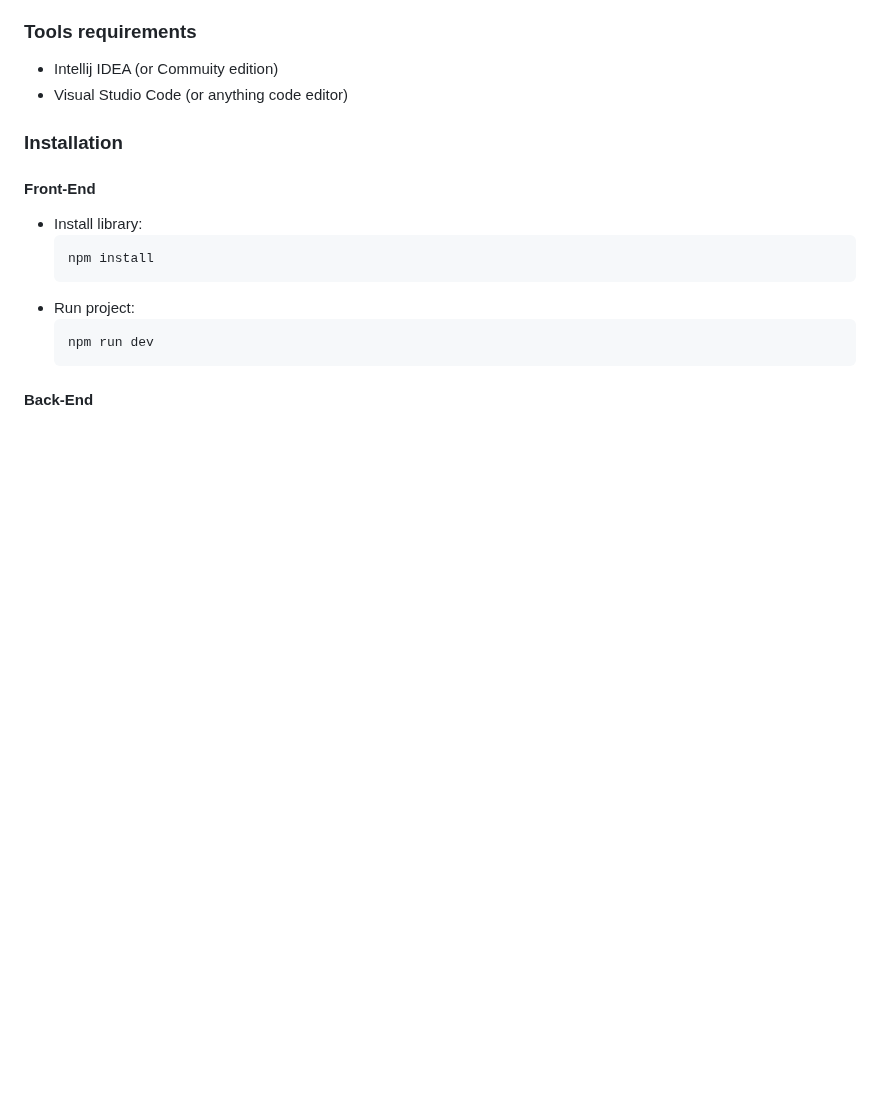
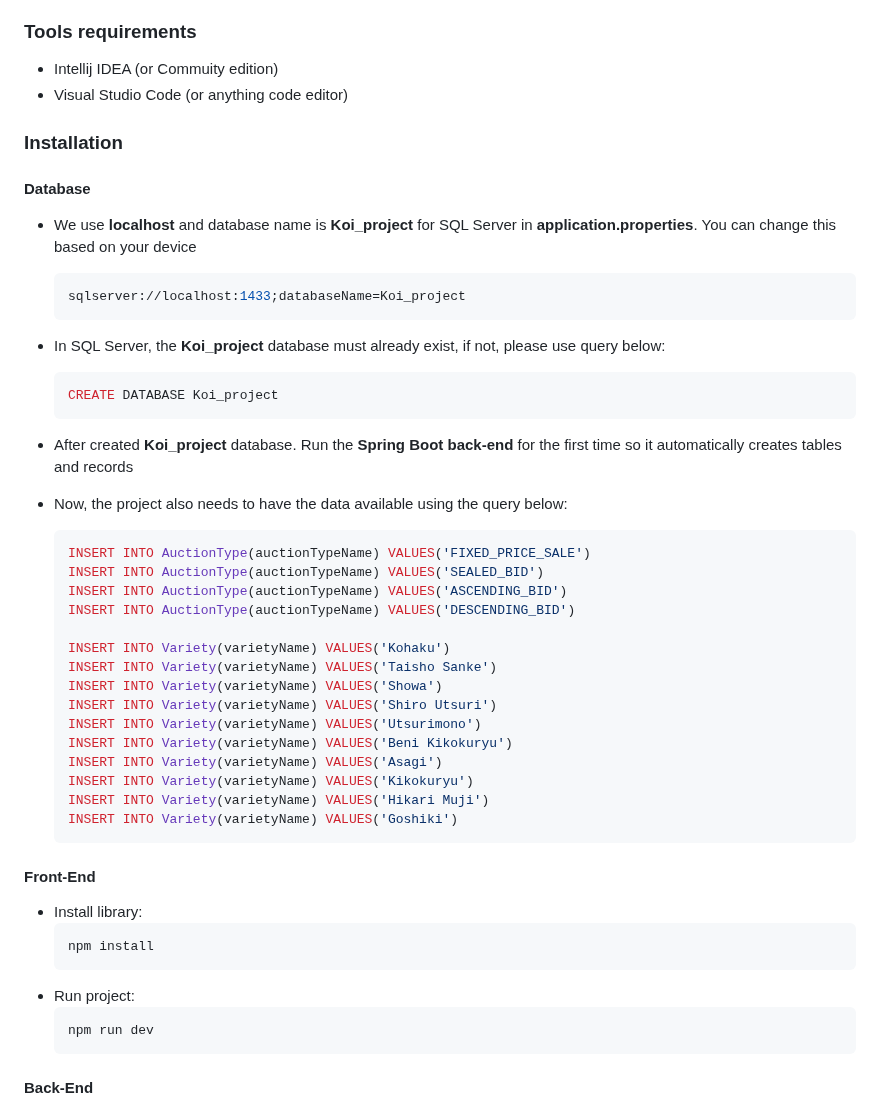
Before and after one commit to lagux-coding/prestige-koi-auction, a Markdown page: README.md, the part around the change. Drawn GitHub-style; blank space fills up the shorter version.

`````diff
--- a/README.md
+++ b/README.md
@@ -101,6 +101,36 @@ prestige-koi-auction/
 
 ### Installation
 
+#### Database
+- We use **localhost** and database name is **Koi_project** for SQL Server in **application.properties**. You can change this based on your device
+    ````bash
+    sqlserver://localhost:1433;databaseName=Koi_project
+    ````
+-  In SQL Server, the **Koi_project** database must already exist, if not,  please use query below:
+    ````bash
+    CREATE DATABASE Koi_project
+    ````
+- After created **Koi_project** database. Run the **Spring Boot back-end** for the first time so it automatically creates tables and records
+
+- Now, the project also needs to have the data available using the query below:
+    ````bash
+    INSERT INTO AuctionType(auctionTypeName) VALUES('FIXED_PRICE_SALE')
+    INSERT INTO AuctionType(auctionTypeName) VALUES('SEALED_BID')
+    INSERT INTO AuctionType(auctionTypeName) VALUES('ASCENDING_BID')
+    INSERT INTO AuctionType(auctionTypeName) VALUES('DESCENDING_BID')
+
+    INSERT INTO Variety(varietyName) VALUES('Kohaku')
+    INSERT INTO Variety(varietyName) VALUES('Taisho Sanke')
+    INSERT INTO Variety(varietyName) VALUES('Showa')
+    INSERT INTO Variety(varietyName) VALUES('Shiro Utsuri')
+    INSERT INTO Variety(varietyName) VALUES('Utsurimono')
+    INSERT INTO Variety(varietyName) VALUES('Beni Kikokuryu')
+    INSERT INTO Variety(varietyName) VALUES('Asagi')
+    INSERT INTO Variety(varietyName) VALUES('Kikokuryu')
+    INSERT INTO Variety(varietyName) VALUES('Hikari Muji')
+    INSERT INTO Variety(varietyName) VALUES('Goshiki')
+    ````
+
 #### Front-End
 - Install library:
     ````bash
`````
